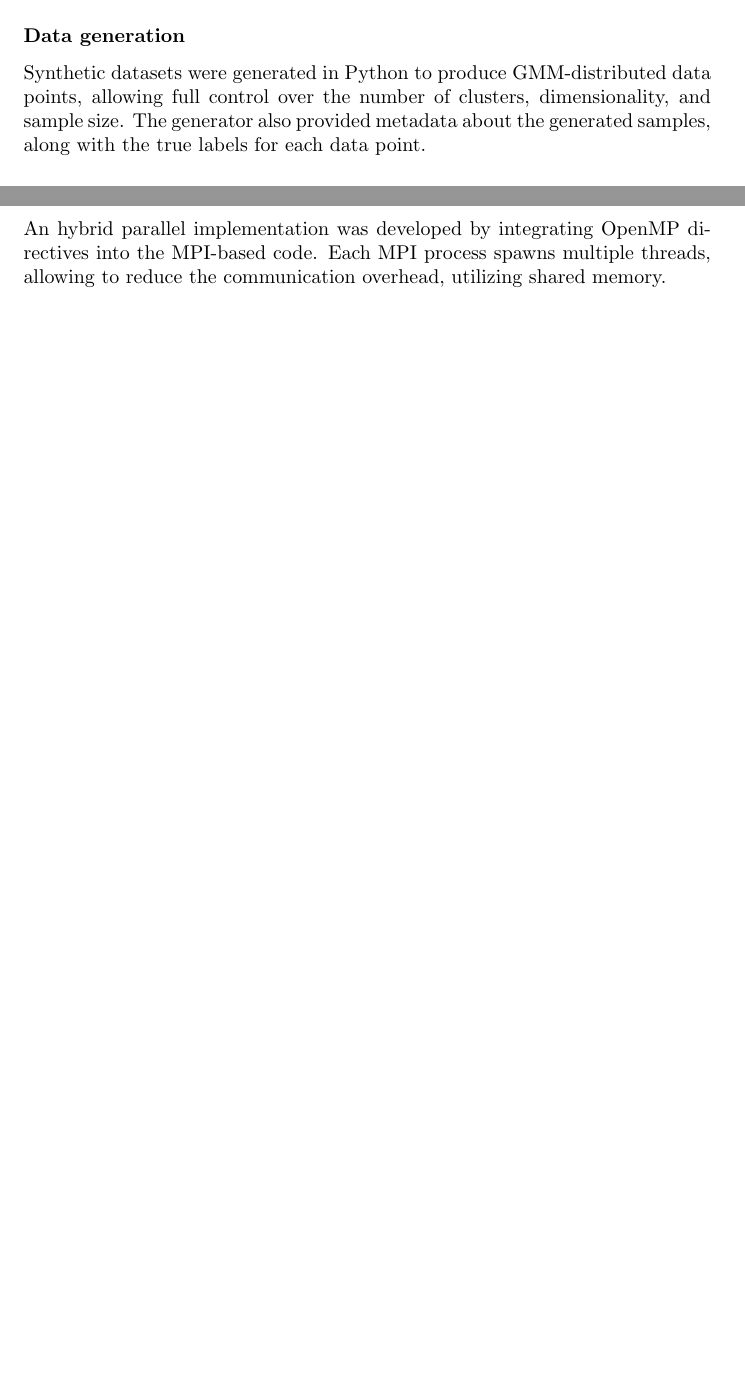
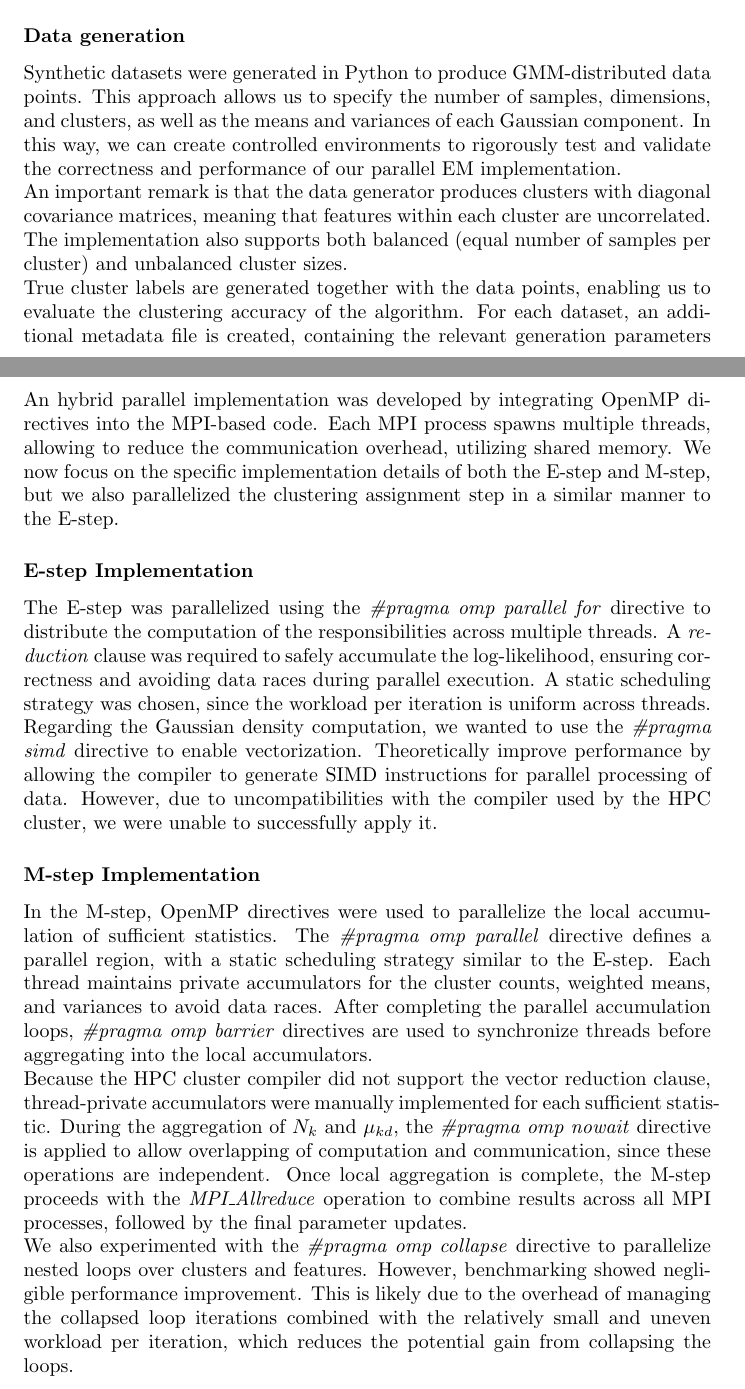
Before and after one commit to 446f6e6e79/Parallel-EM-Clustering, a LaTeX document (docs/LaTeX/main.tex, which reads docs/LaTeX/chapters/Implementation.tex): two parts of pages 9 and 13 of 19, joined at a grey line, cut so that both start at the same text, the shorter picture padded with empty space. Compiled offline with pdfLaTeX.

Commit message:
Updated report and fixed launch_jobs

```diff
--- a/docs/LaTeX/chapters/Implementation.tex
+++ b/docs/LaTeX/chapters/Implementation.tex
@@ -5,8 +5,16 @@ The parallelization was achieved using MPI to enable distributed computing acros
 In addition, Python and Bash scripts were developed to support systematic validation and analysis of the performance of our implementation.
 
 \subsubsection*{Data generation}
-Synthetic datasets were generated in Python to produce GMM-distributed data points, allowing full control over the number of clusters, dimensionality, and sample size.
-The generator also provided metadata about the generated samples, along with the true labels for each data point.
+Synthetic datasets were generated in Python to produce GMM-distributed data points.
+This approach allows us to specify the number of samples, dimensions, and clusters, as well as the means and variances of each Gaussian component.
+In this way, we can create controlled environments to rigorously test and validate the correctness and performance of our parallel EM implementation.
+
+An important remark is that the data generator produces clusters with diagonal covariance matrices, meaning that features within each cluster are uncorrelated.
+The implementation also supports both balanced (equal number of samples per cluster) and unbalanced cluster sizes.
+
+True cluster labels are generated together with the data points, enabling us to evaluate the clustering accuracy of the algorithm.
+For each dataset, an additional metadata file is created, containing the relevant generation parameters such as the number of samples, dimensionality, cluster weights, means, and variances.
+This metadata simplifies the initialization of the EM algorithm by providing all necessary information without requiring manual configuration.
 
 \subsubsection*{Accuracy Checks}
 To ensure the correctness of the implementation, especially during initial testing we performed extensive validation checks
@@ -116,3 +124,28 @@ Finally, each process updates the model parameters using the aggregated statisti
 \subsection{Hybrid Parallel Algorithm Implementation}
 An hybrid parallel implementation was developed by integrating OpenMP directives into the MPI-based code.
 Each MPI process spawns multiple threads, allowing to reduce the communication overhead, utilizing shared memory.
+We now focus on the specific implementation details of both the E-step and M-step, but we also parallelized the clustering assignment step in a similar manner to the E-step.
+
+\subsubsection*{E-step Implementation}
+The E-step was parallelized using the \emph{\#pragma omp parallel for} directive to distribute the computation of the responsibilities across multiple threads.
+A \emph{reduction} clause was required to safely accumulate the log-likelihood, ensuring correctness and avoiding data races during parallel execution.
+A static scheduling strategy was chosen, since the workload per iteration is uniform across threads.
+
+Regarding the Gaussian density computation, we wanted to use the \emph{\#pragma simd} directive to enable vectorization.
+Theoretically improve performance by allowing the compiler to generate SIMD instructions for parallel processing of data.
+However, due to uncompatibilities with the compiler used by the HPC cluster, we were unable to successfully apply it.
+
+\subsubsection*{M-step Implementation}
+In the M-step, OpenMP directives were used to parallelize the local accumulation of sufficient statistics.
+The \emph{\#pragma omp parallel} directive defines a parallel region, with a static scheduling strategy similar to the E-step.
+Each thread maintains private accumulators for the cluster counts, weighted means, and variances to avoid data races.
+After completing the parallel accumulation loops, \emph{\#pragma omp barrier} directives are used to synchronize threads before aggregating into the local accumulators.
+
+Because the HPC cluster compiler did not support the vector reduction clause, thread-private accumulators were manually implemented for each sufficient statistic.
+During the aggregation of $N_k$ and $\mu_{kd}$, the \emph{\#pragma omp nowait} directive is applied to allow overlapping of computation and communication, since these operations are independent.
+Once local aggregation is complete, the M-step proceeds with the \emph{MPI\_Allreduce} operation to combine results across all MPI processes, followed by the final parameter updates.
+
+% I don't know if this is needed
+We also experimented with the \emph{\#pragma omp collapse} directive to parallelize nested loops over clusters and features.
+However, benchmarking showed negligible performance improvement.
+This is likely due to the overhead of managing the collapsed loop iterations combined with the relatively small and uneven workload per iteration, which reduces the potential gain from collapsing the loops.
```
Also changed, not shown: docs/LaTeX/chapters/Introduction.tex (+1 -1 lines), docs/LaTeX/chapters/Parallel_design.tex (+2 -0 lines), 1 other file.
